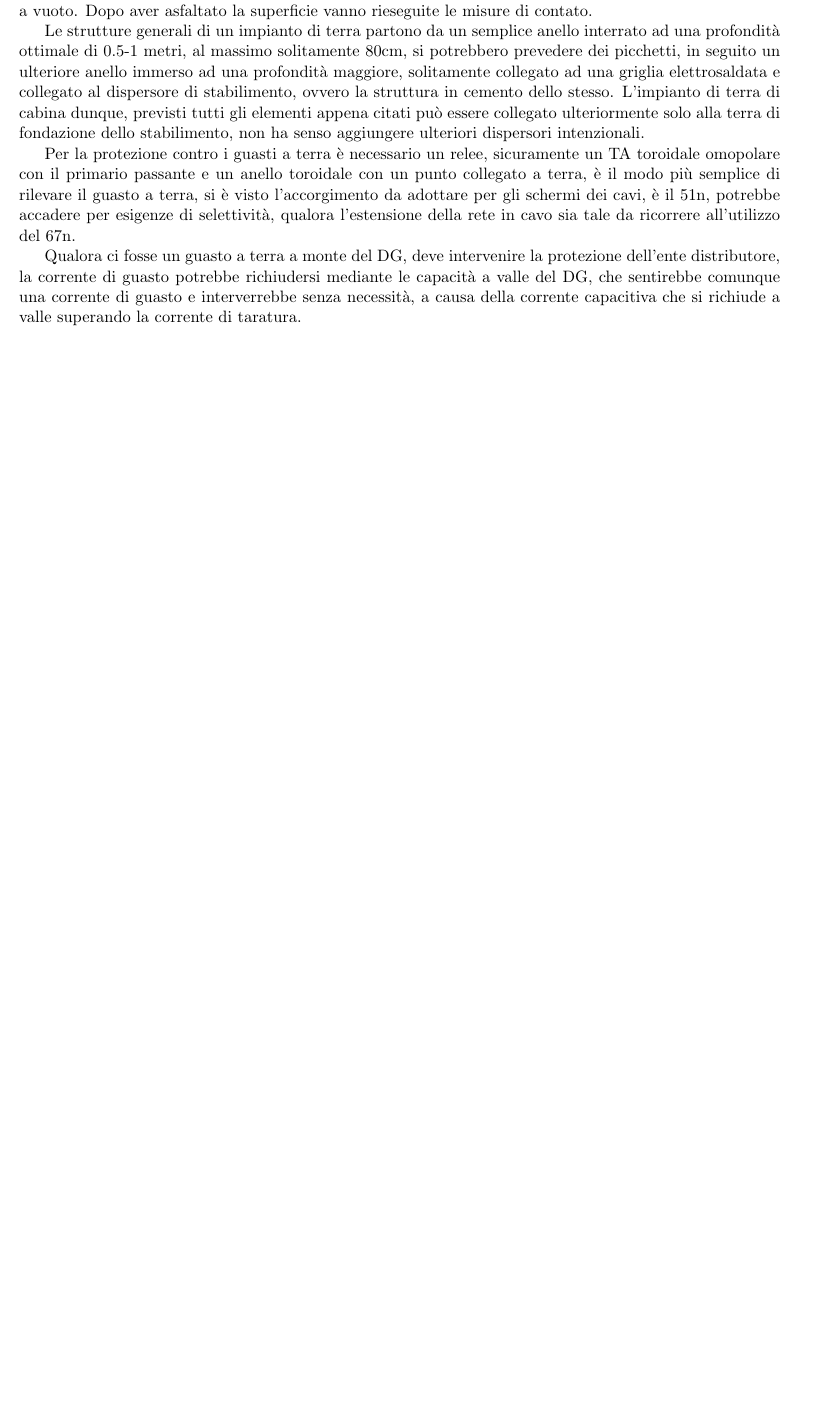
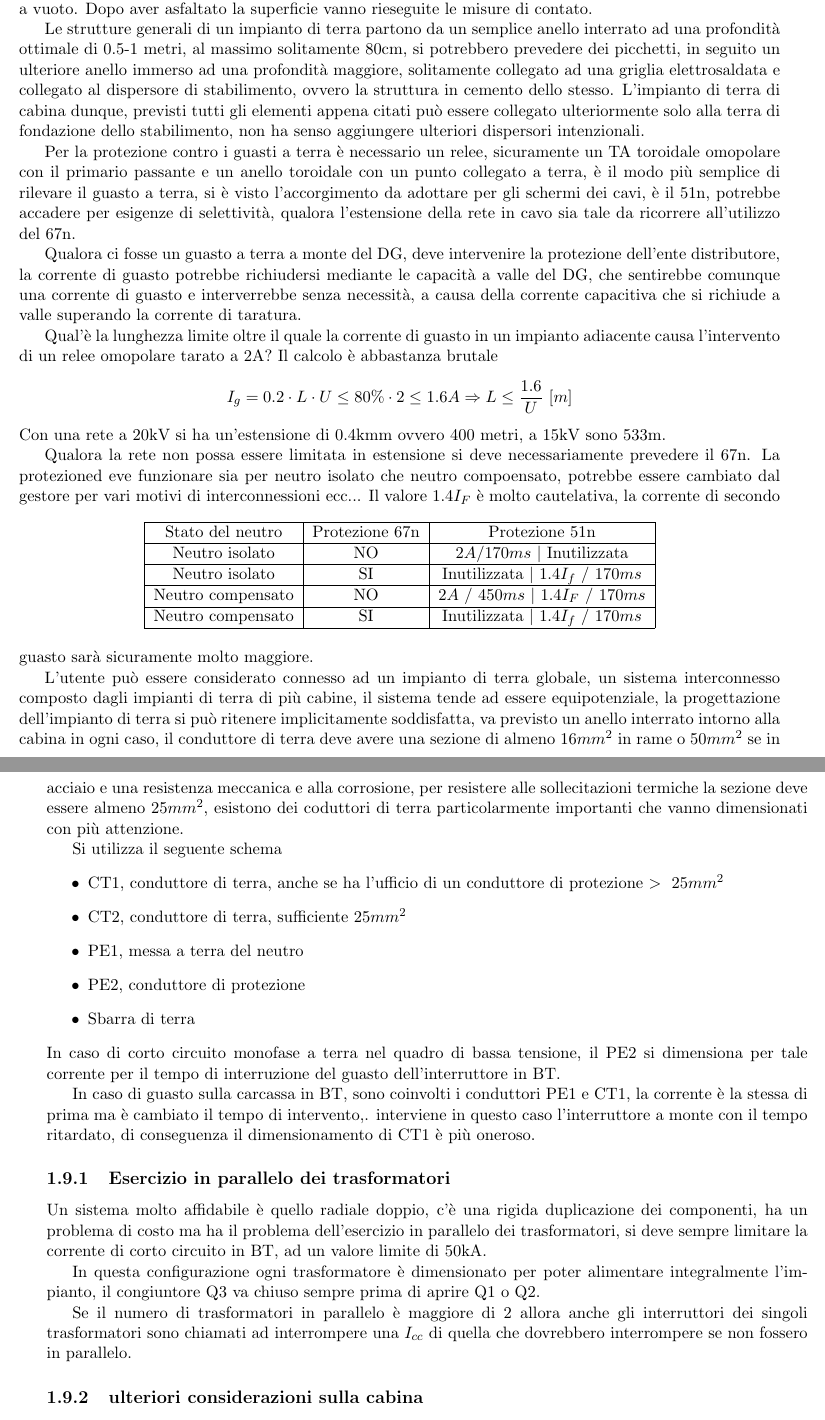
Before and after one commit to FlashNoob98/progettazione, a LaTeX book (appunti_progettazione.tex, which reads lezione_04.tex): part of page 19 of 19 before the commit and two parts of pages 19 and 20 of 20 after it, the two joined at a grey line, cut so that both start at the same text, the shorter picture padded with empty space. Compiled offline with LaTeX, dvips and Ghostscript.

Commit message:
Termine lez 4

```diff
--- a/lezione_04.tex
+++ b/lezione_04.tex
@@ -67,3 +67,60 @@ protezione dell'ente distributore, la corrente di guasto potrebbe richiudersi
 mediante le capacità a valle del DG, che sentirebbe comunque una corrente di
 guasto e interverrebbe senza necessità, a causa della corrente capacitiva che
 si richiude a valle superando la corrente di taratura.
+
+Qual'è la lunghezza limite oltre il quale la corrente di guasto in un impianto adiacente causa l'intervento di un relee omopolare tarato a 2A?
+Il calcolo è abbastanza brutale
+$$
+I_g = 0.2\cdot L\cdot U \leq 80\% \cdot 2 \leq 1.6 A \Rightarrow L \leq \frac{1.6}{U}\ [m]
+$$
+Con una rete a 20kV si ha un'estensione di 0.4kmm ovvero 400 metri, a 15kV sono 533m.
+
+Qualora la rete non possa essere limitata in estensione si deve necessariamente prevedere il 67n. La protezioned eve funzionare sia per neutro isolato che neutro compoensato, potrebbe essere cambiato dal gestore per vari motivi di interconnessioni ecc...
+\begin{table}[h]\centering
+    \begin{tabular}{|c|c|c|}\hline
+        Stato del neutro & Protezione 67n & Protezione 51n \\ \hline
+        Neutro isolato & NO  & $2A/170ms\ |\ \text{Inutilizzata}$ \\ \hline
+        Neutro isolato & SI & Inutilizzata $|\  1.4I_f\ /\ 170ms $ \\ \hline
+        Neutro compensato & NO &  $2A\ /\ 450ms \ |\ 1.4I_F\ /\ 170ms $\\ \hline
+        Neutro compensato & SI & Inutilizzata $|\ 1.4I_f\ /\ 170ms$ \\ \hline
+    \end{tabular}
+\end{table}
+Il valore $1.4 I_F$ è molto cautelativa, la corrente di secondo guasto sarà sicuramente molto maggiore.
+
+L'utente può essere considerato connesso ad un impianto di terra globale, un
+sistema interconnesso composto dagli impianti di terra di più cabine, il
+sistema tende ad essere equipotenziale, la progettazione dell'impianto di terra
+si può ritenere implicitamente soddisfatta, va previsto un anello interrato
+intorno alla cabina in ogni caso, il conduttore di terra deve avere una sezione
+di almeno 16$mm^2$ in rame o $50mm^2$ se in acciaio e una resistenza meccanica
+e alla corrosione, per resistere alle sollecitazioni termiche la sezione deve
+essere almeno $25mm^2$, esistono dei coduttori di terra particolarmente
+importanti che vanno dimensionati con più attenzione.
+
+Si utilizza il seguente schema
+\begin{itemize}
+    \item CT1, conduttore di terra, anche se ha l'ufficio di un conduttore di protezione $>\ 25mm^2$
+    \item CT2, conduttore di terra, sufficiente $25mm^2$
+    \item PE1, messa a terra del neutro
+    \item PE2, conduttore di protezione
+    \item Sbarra di terra
+\end{itemize}
+In caso di corto circuito monofase a terra nel quadro di bassa tensione, il PE2 si dimensiona per tale corrente per il tempo di interruzione del guasto dell'interruttore in BT.
+
+In caso di guasto sulla carcassa in BT, sono coinvolti i conduttori PE1 e CT1, la corrente è la stessa di prima ma è cambiato il tempo di intervento,. interviene in questo caso l'interruttore a monte con il tempo ritardato, di conseguenza il dimensionamento di CT1 è più oneroso.
+
+\subsection{Esercizio in parallelo dei trasformatori}
+Un sistema molto affidabile è quello radiale doppio, c'è una rigida
+duplicazione dei componenti, ha un problema di costo ma ha il problema
+dell'esercizio in parallelo dei trasformatori, si deve sempre limitare la
+corrente di corto circuito in BT, ad un valore limite di 50kA.
+
+%Schema con congiunntore
+In questa configurazione ogni trasformatore è dimensionato per poter alimentare
+integralmente l'impianto, il congiuntore Q3 va chiuso sempre prima di aprire Q1
+o Q2.
+
+Se il numero di trasformatori in parallelo è maggiore di 2 allora anche gli interruttori dei singoli trasformatori sono chiamati ad interrompere una $I_{cc}$ di quella che dovrebbero interrompere se non fossero in parallelo.
+
+\subsection{ulteriori considerazioni sulla cabina}
+La cabina è considerata una costruzione dunque è sottoposta a concessione edilizia, deve rispettare le prescrizioni del regolamento edilizio, la parte relativa al dimensionamento di solai e pavimenti è particolarmente onerosa a causa dei carichi concentrati notevoli causati dal trasformatore. Non si devono propagare gli incendi all'esterno.
```
